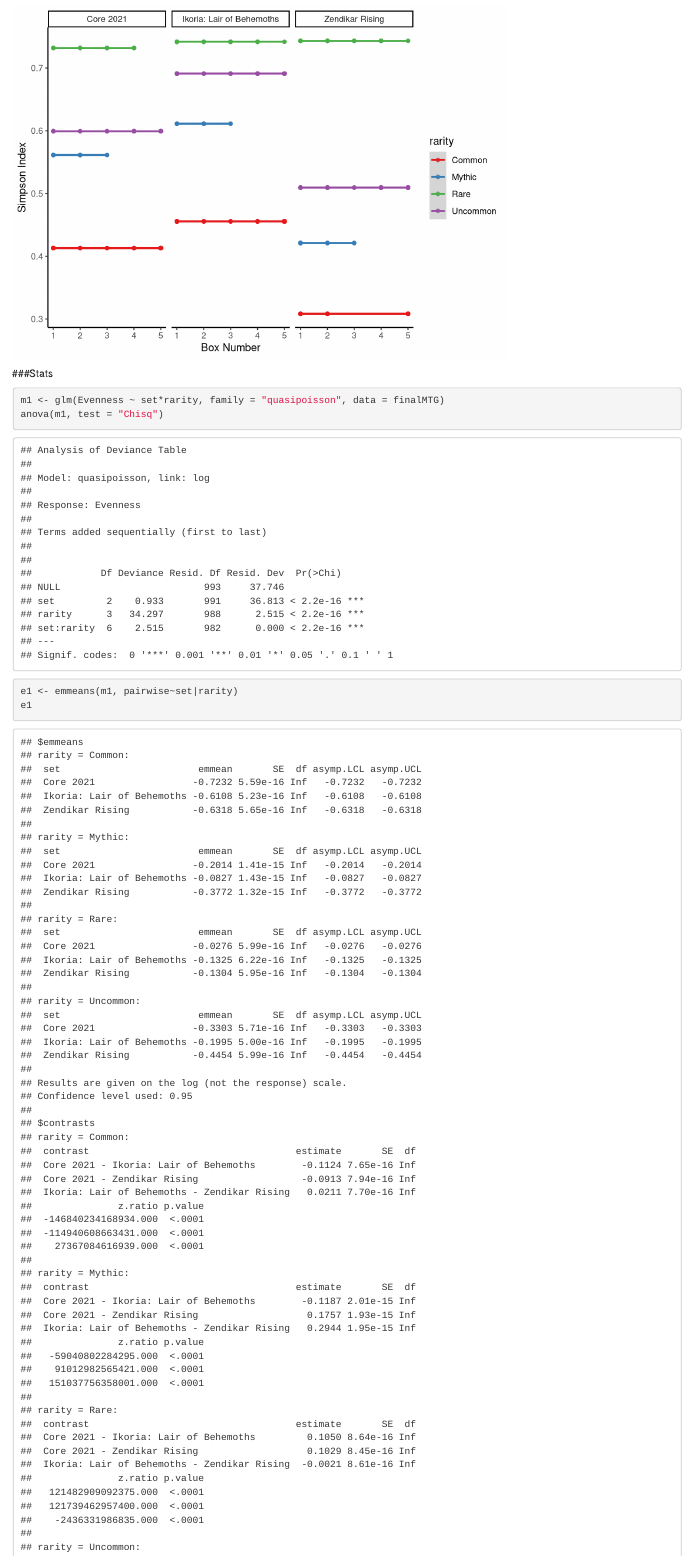
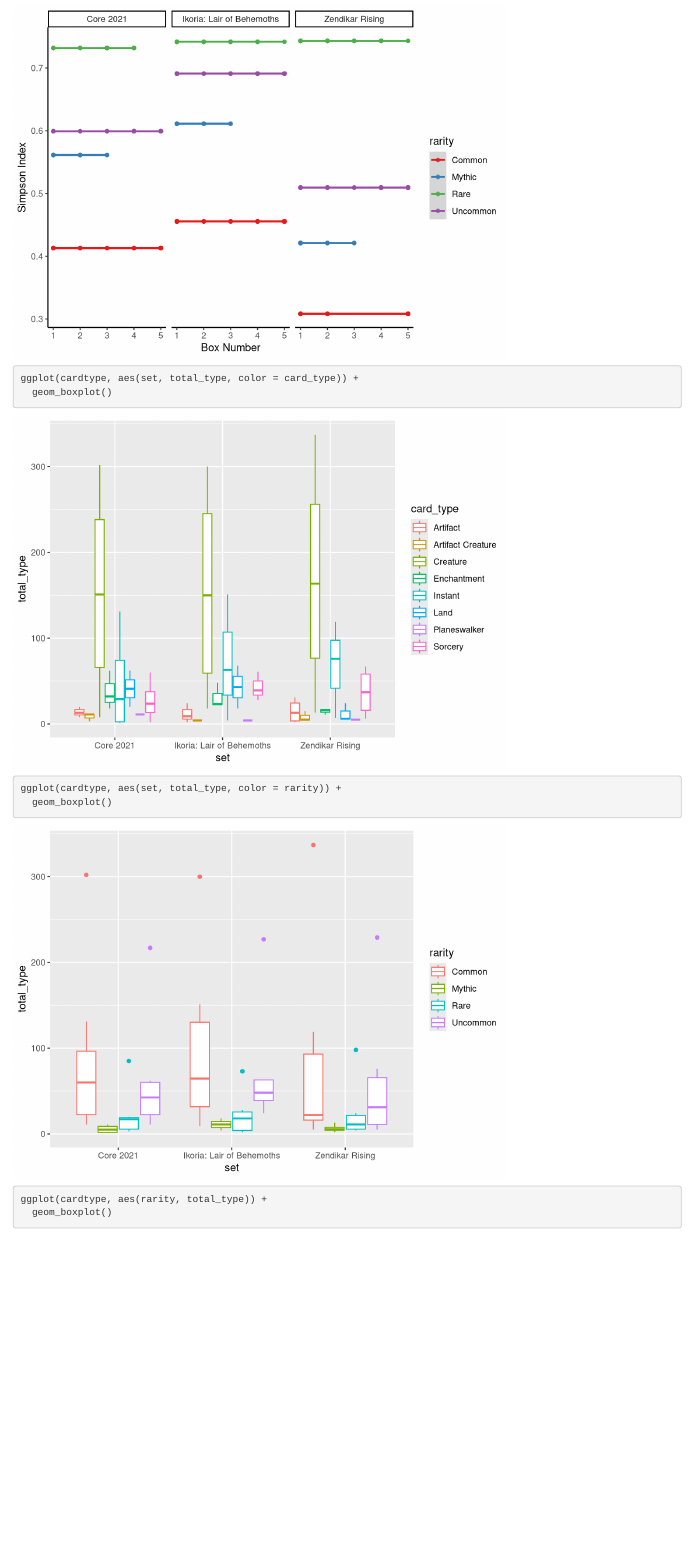
Before and after one commit to MarioZuliani/Magic-Data, an R Markdown document (Mario.Rmd): the page in a window 1100 px wide, from 9740 px down. Rendered offline with R 4.5, knitr and Pandoc, with nearby package versions.

Commit message:
Add files via upload

````diff
--- a/Mario.Rmd
+++ b/Mario.Rmd
@@ -159,3 +157,11 @@
   labs(x = "Box Number", y = "Simpson Index")
 Richness
 ```
+
+```{r}
+ggplot(cardtype, aes(set, total_type, color = card_type)) +
+  geom_boxplot()
+ggplot(cardtype, aes(set, total_type, color = rarity)) +
+  geom_boxplot()
+ggplot(cardtype, aes(rarity, total_type)) +
+  geom_boxplot()
````
Also changed, not shown: Mario.html, Mario.Rmd (6 more changed lines).
